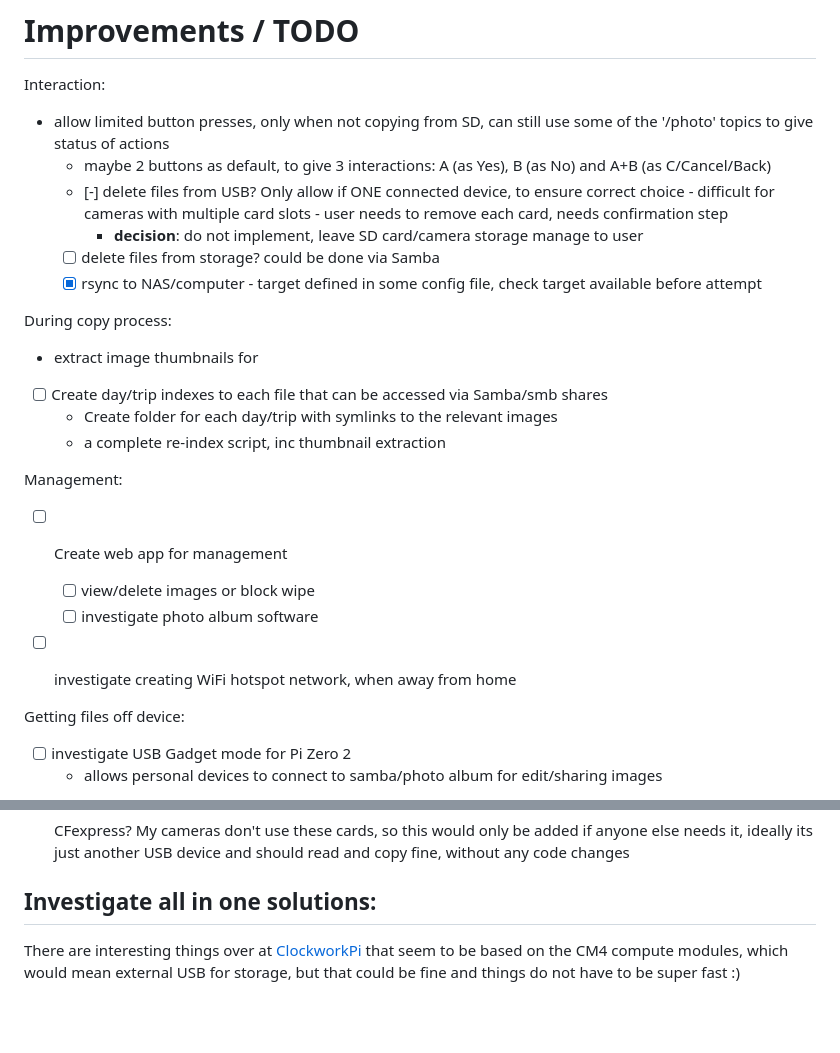
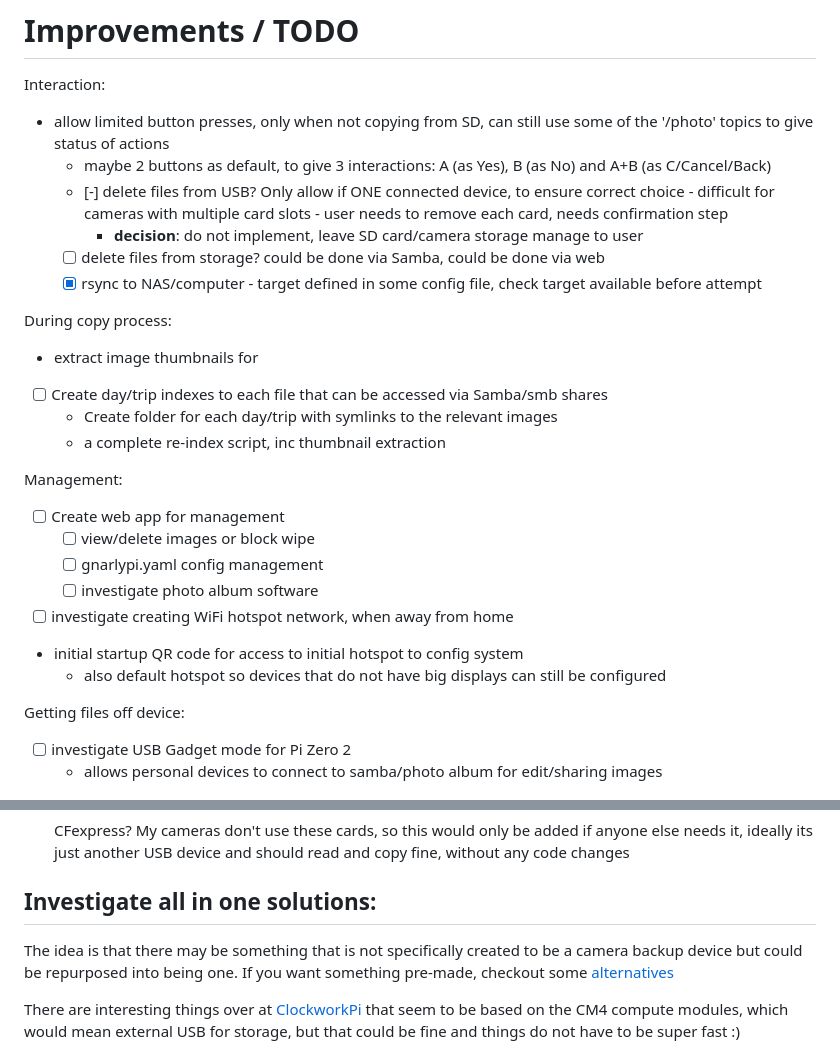
Before and after one commit to 27escape/gnarlypi, a Markdown page: docs/TODO.md, 2 parts joined by grey strips. Rendered like a GitHub page; blank space fills up the shorter version.

Commit message:
docs: add info about alternative devices

```diff
--- a/docs/TODO.md
+++ b/docs/TODO.md
@@ -5,7 +5,7 @@ Interaction:
   - maybe 2 buttons as default, to give 3 interactions: A (as Yes), B (as No) and A+B (as C/Cancel/Back)
   - [-] delete files from USB? Only allow if ONE connected device, to ensure correct choice - difficult for cameras with multiple card slots - user needs to remove each card, needs confirmation step
     - **decision**: do not implement, leave SD card/camera storage manage to user
-  - [ ] delete files from storage? could be done via Samba
+  - [ ] delete files from storage? could be done via Samba, could be done via web
   - [x] rsync to NAS/computer - target defined in some config file, check target available before attempt
 
 During copy process:
@@ -18,8 +18,12 @@ During copy process:
 Management:
 - [ ] Create web app for management
   - [ ] view/delete images or block wipe
+  - [ ] gnarlypi.yaml config management
   - [ ] investigate photo album software
 - [ ] investigate creating WiFi hotspot network, when away from home
+- initial startup QR code for access to initial hotspot to config system
+  - also default hotspot so devices that do not have big displays can still be configured
+
 
 
 
@@ -37,6 +41,8 @@ Device improvements:
 
 ## Investigate all in one solutions:
 
+The idea is that there may be something that is not specifically created to be a camera backup device but could be repurposed into being one. If you want something pre-made, checkout some [alternatives](./alternatives.md)
+
 There are interesting things over at [ClockworkPi](https://www.clockworkpi.com/shop) that seem to be based on the CM4 compute modules, which would mean external USB for storage, but that could be fine and things do not have to be super fast :)
 
 Would the [Zero Terminal](https://n-o-d-e.net/zeroterminal3.html) be a nice all in one device? _It does not look like this has had development in years and I cannot figure out how to contact the developer_
```
Also changed, not shown: README.md (+1 -1 lines), docs/alternatives.md (added, +7 -0 lines).
